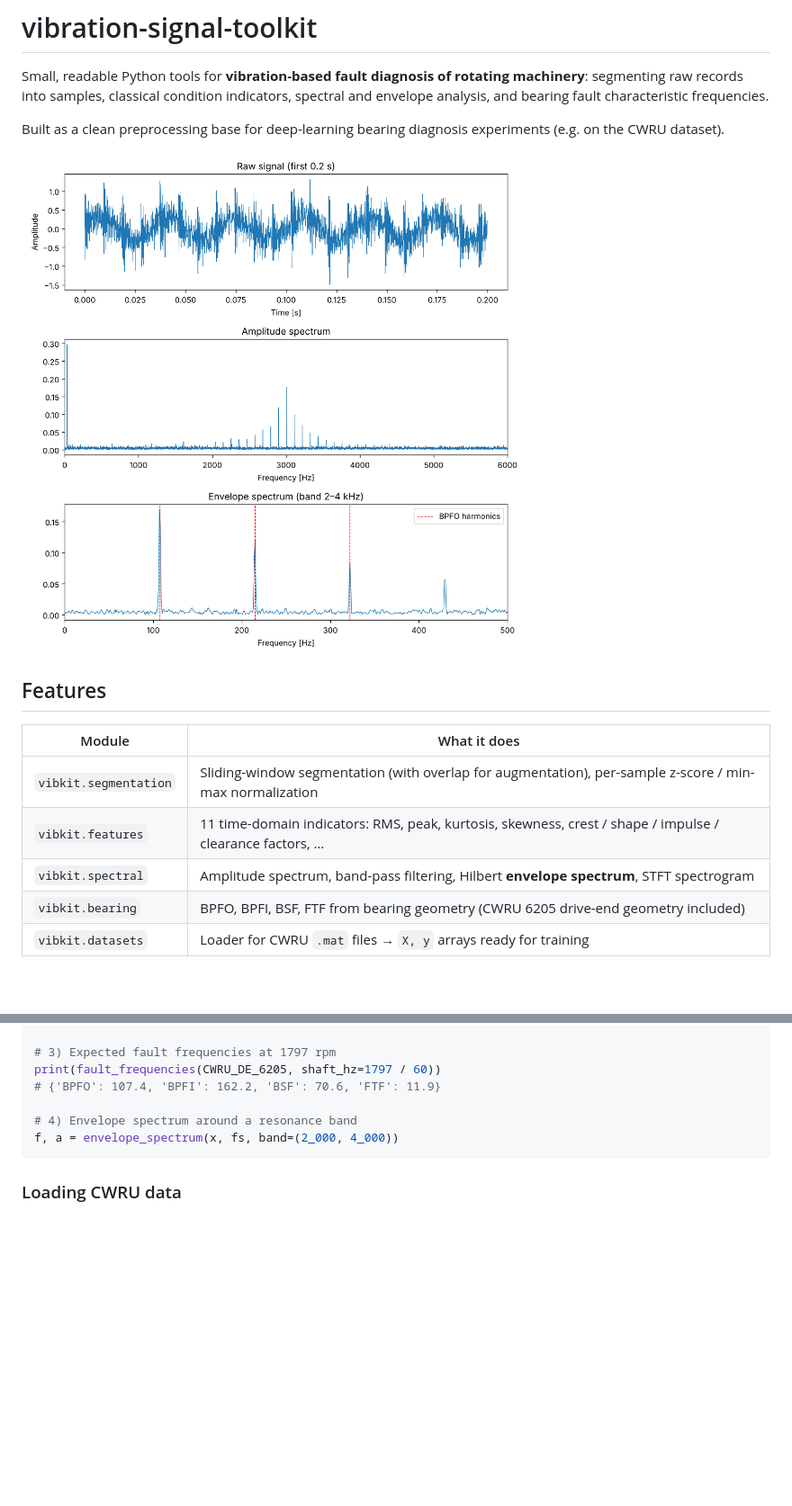
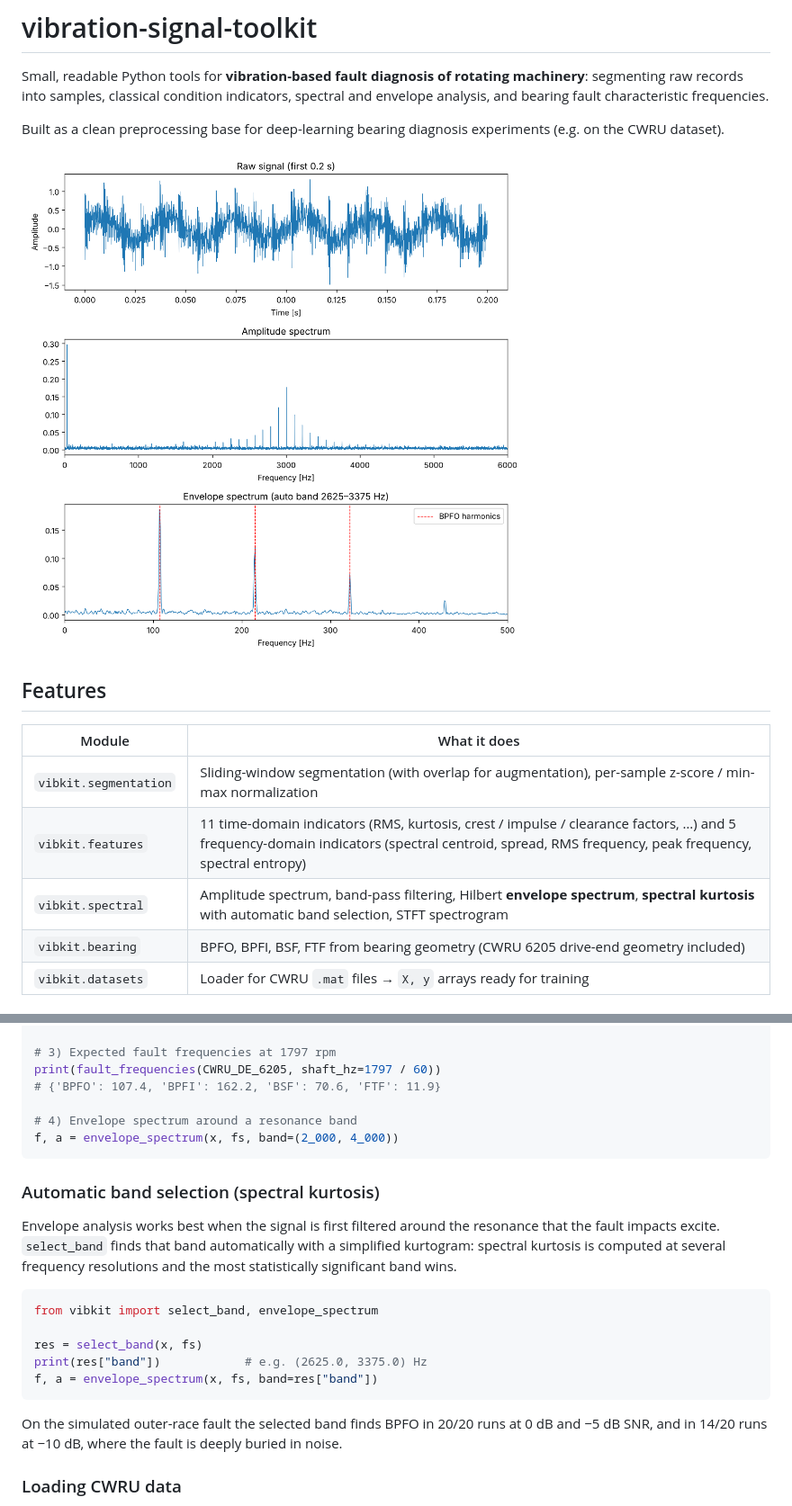
Before and after one commit to zakariyaarroussi29-netizen/vibration-signal-toolkit, a Markdown page: README.md, 2 parts joined by grey strips. Shown at 90% size. Rendered like a GitHub page; pictures changed too: examples/figures/outer_race_fault.png; blank space fills up the shorter version.

Commit message:
Add files via upload
v0.2.0: spectral kurtosis band selection and frequency-domain features

````diff
--- a/README.md
+++ b/README.md
@@ -14,8 +14,8 @@ Built as a clean preprocessing base for deep-learning bearing diagnosis experime
 | Module | What it does |
 |---|---|
 | `vibkit.segmentation` | Sliding-window segmentation (with overlap for augmentation), per-sample z-score / min-max normalization |
-| `vibkit.features` | 11 time-domain indicators: RMS, peak, kurtosis, skewness, crest / shape / impulse / clearance factors, … |
-| `vibkit.spectral` | Amplitude spectrum, band-pass filtering, Hilbert **envelope spectrum**, STFT spectrogram |
+| `vibkit.features` | 11 time-domain indicators (RMS, kurtosis, crest / impulse / clearance factors, …) and 5 frequency-domain indicators (spectral centroid, spread, RMS frequency, peak frequency, spectral entropy) |
+| `vibkit.spectral` | Amplitude spectrum, band-pass filtering, Hilbert **envelope spectrum**, **spectral kurtosis** with automatic band selection, STFT spectrogram |
 | `vibkit.bearing` | BPFO, BPFI, BSF, FTF from bearing geometry (CWRU 6205 drive-end geometry included) |
 | `vibkit.datasets` | Loader for CWRU `.mat` files → `X, y` arrays ready for training |
 
@@ -51,6 +51,24 @@ print(fault_frequencies(CWRU_DE_6205, shaft_hz=1797 / 60))
 f, a = envelope_spectrum(x, fs, band=(2_000, 4_000))
 ```
 
+### Automatic band selection (spectral kurtosis)
+
+Envelope analysis works best when the signal is first filtered around the
+resonance that the fault impacts excite. `select_band` finds that band
+automatically with a simplified kurtogram: spectral kurtosis is computed at
+several frequency resolutions and the most statistically significant band wins.
+
+```python
+from vibkit import select_band, envelope_spectrum
+
+res = select_band(x, fs)
+print(res["band"])            # e.g. (2625.0, 3375.0) Hz
+f, a = envelope_spectrum(x, fs, band=res["band"])
+```
+
+On the simulated outer-race fault the selected band finds BPFO in 20/20 runs at
+0 dB and −5 dB SNR, and in 14/20 runs at −10 dB, where the fault is deeply buried in noise.
+
 ### Loading CWRU data
 
 Download the `.mat` files from the
````
Also changed, not shown: other parts of README.md (+8 -2 lines), 5 other files.
